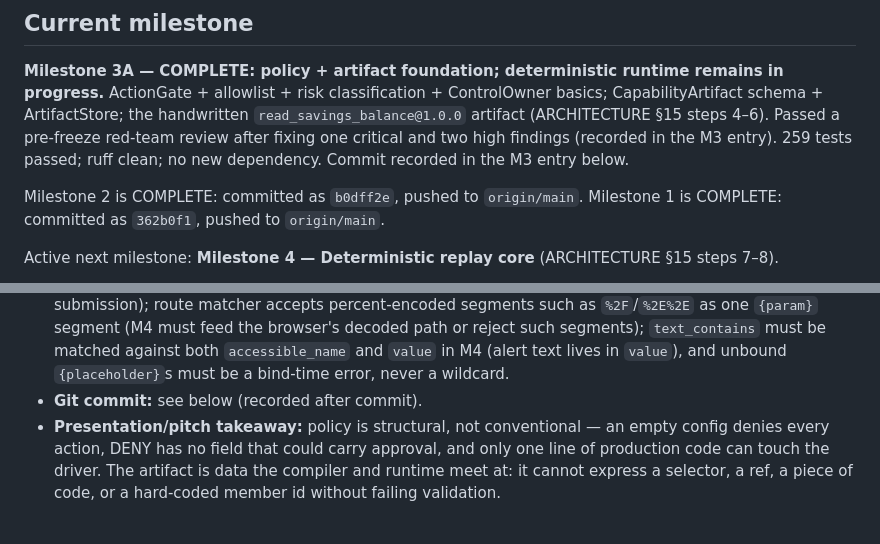
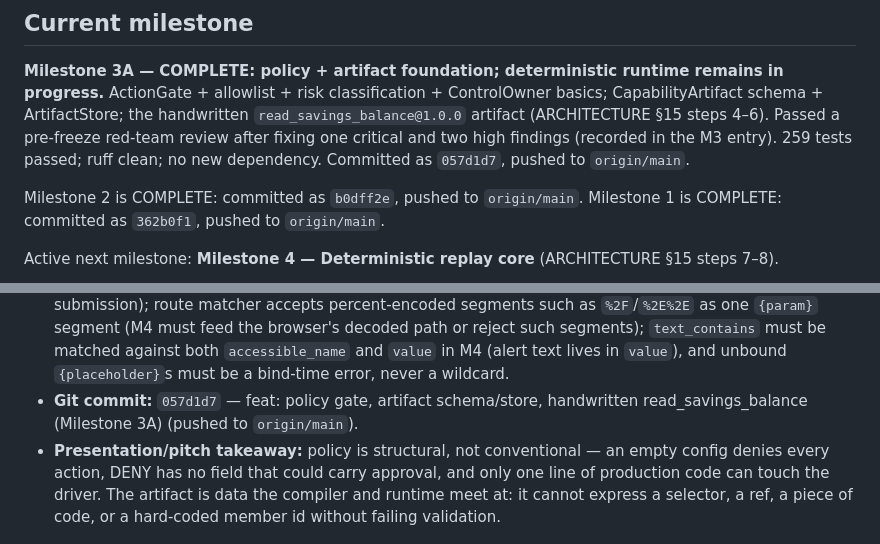
Before and after one commit to Lalithabarri/Lalitha-Bank.LLM, a Markdown page: PROJECT_STATUS.md, 2 parts joined by grey strips. Rendered like a GitHub page.

Commit message:
docs: record Milestone 3A completion and commit SHA
Co-Authored-By: Claude Opus 5 <noreply@anthropic.com>

```diff
--- a/PROJECT_STATUS.md
+++ b/PROJECT_STATUS.md
@@ -16,8 +16,8 @@ claim. Flagship: `read_savings_balance(member_id)`. Escalation: `transfer_funds(
 progress.** ActionGate + allowlist + risk classification + ControlOwner basics; CapabilityArtifact
 schema + ArtifactStore; the handwritten `read_savings_balance@1.0.0` artifact (ARCHITECTURE §15
 steps 4–6). Passed a pre-freeze red-team review after fixing one critical and two high findings
-(recorded in the M3 entry). 259 tests passed; ruff clean; no new dependency. Commit recorded in
-the M3 entry below.
+(recorded in the M3 entry). 259 tests passed; ruff clean; no new dependency. Committed as
+`057d1d7`, pushed to `origin/main`.
 
 Milestone 2 is COMPLETE: committed as `b0dff2e`, pushed to `origin/main`.
 Milestone 1 is COMPLETE: committed as `362b0f1`, pushed to `origin/main`.
@@ -252,7 +252,8 @@ the step-8 proofs were split into Milestone 4 so the deterministic core gets its
   such segments); `text_contains` must be matched against both `accessible_name` and `value`
   in M4 (alert text lives in `value`), and unbound `{placeholder}`s must be a bind-time error,
   never a wildcard.
-- **Git commit:** see below (recorded after commit).
+- **Git commit:** `057d1d7` — feat: policy gate, artifact schema/store, handwritten
+  read_savings_balance (Milestone 3A) (pushed to `origin/main`).
 - **Presentation/pitch takeaway:** policy is structural, not conventional — an empty config
   denies every action, DENY has no field that could carry approval, and only one line of
   production code can touch the driver. The artifact is data the compiler and runtime meet at:
```
